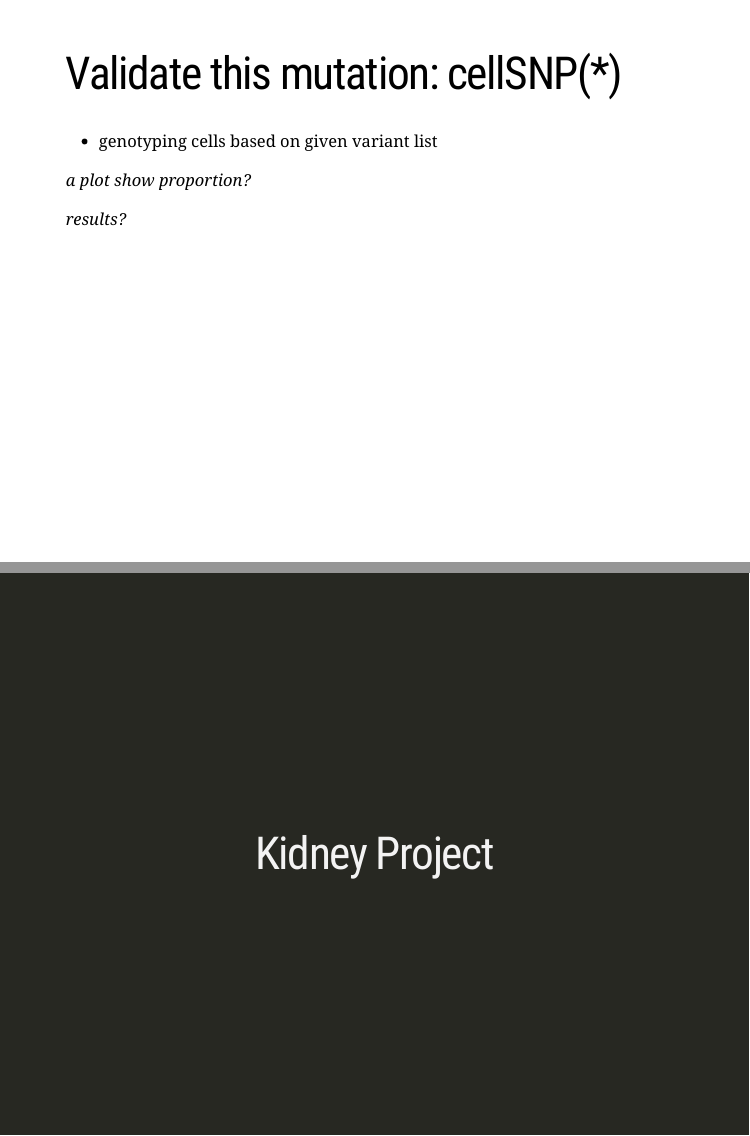
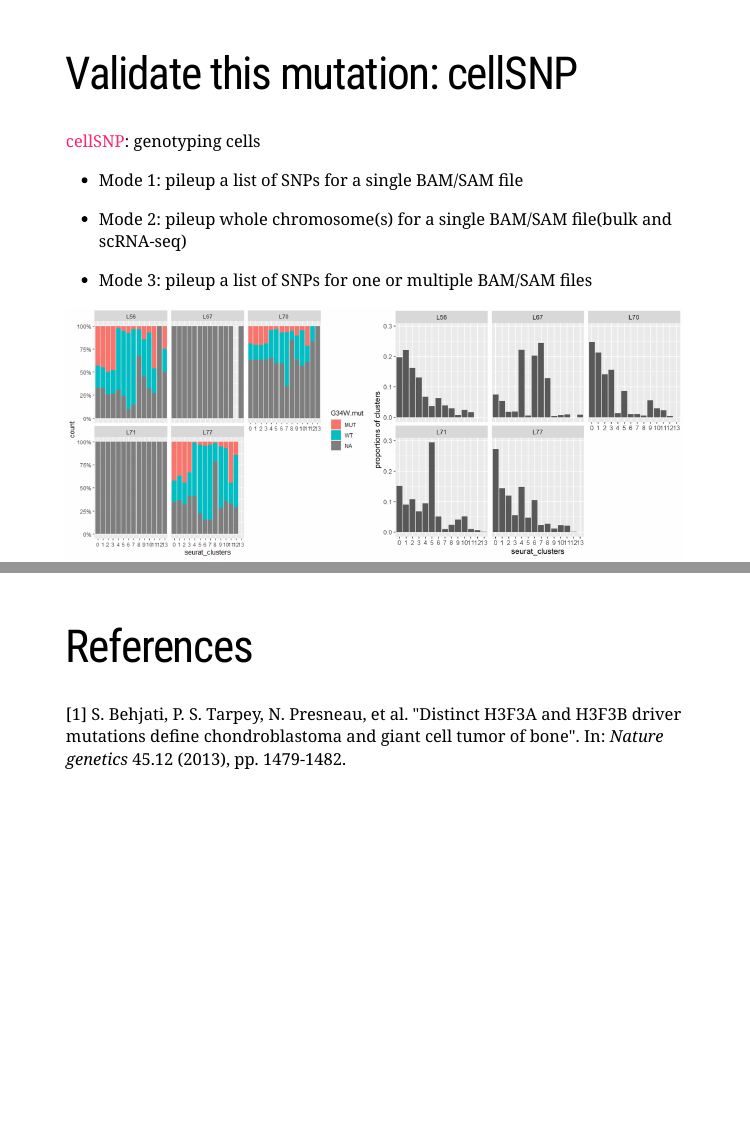
Before and after one commit to linxy29/slides, an R Markdown document ([LM]all_0415.Rmd): pages 8 and 10 of 46 before the commit and pages 8 and 10 of 45 after it, joined at a grey line. The pictures show the slides in the output file [LM]all_0415.html that the author committed with the source; the slides are laid out offline by our stand-in for remark.js, each with all of its steps uncovered, in fonts that may differ from those the slides ask for, and without slide numbers, shadows or browser add-ons; a font, style sheet, LaTeX package, included part or bibliography that could not be used is replaced or left out.

Commit message:
finish GCTB_mutation

````diff
--- a/[LM]all_0415.Rmd
+++ b/[LM]all_0415.Rmd
@@ -92,22 +92,23 @@ knitr::include_graphics('./image/LM0415/GCTB_res1.png')
 
 ---
 
-# Validate this mutation: cellSNP(*)
+# Validate this mutation: cellSNP
 
-* genotyping cells based on given variant list
+[cellSNP](https://pypi.org/project/cellSNP/): genotyping cells
 
-*a plot show proportion?*
+* Mode 1: pileup a list of SNPs for a single BAM/SAM file
 
-*results?*
+* Mode 2: pileup whole chromosome(s) for a single BAM/SAM file(bulk and scRNA-seq)
+
+* Mode 3: pileup a list of SNPs for one or multiple BAM/SAM files
+
+```{r, out.width='120%', fig.align='center', echo=FALSE}
+knitr::include_graphics('./image/LM0415/GCTB_res2.png')
+```
 
 ---
 
 # Trajectory Analysis
-
----
-class: inverse, center, middle
-
-# Kidney Project
 
 ---
 
````
Also changed, not shown: [LM]all_0415.html, image/LM0415/GCTB_res2.png (added), [LM]all_0415.Rmd (6 more changed lines).
